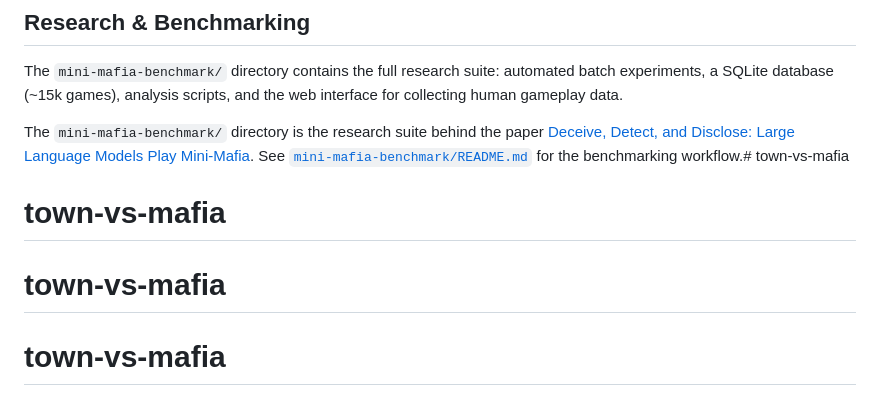
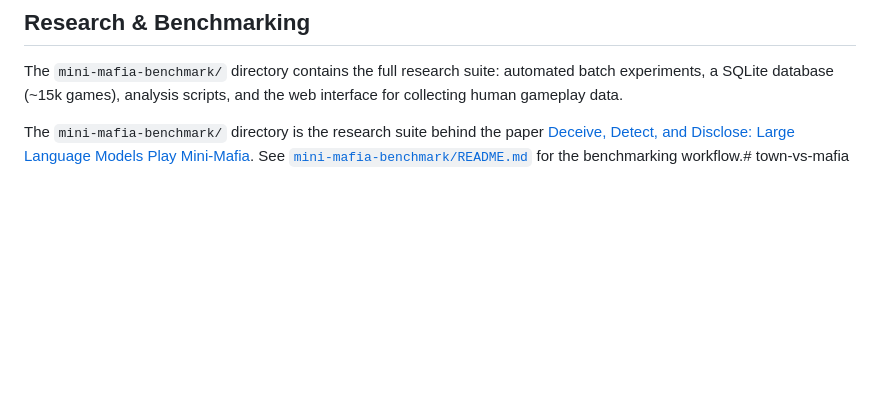
Before and after one commit to AdarshHimself/town-vs-mafia, a Markdown page: README.md, the part around the change. Drawn GitHub-style; blank space fills up the shorter version.

Commit message:
Clean up README by removing duplicate headers
Removed redundant section headers from README.

```diff
--- a/README.md
+++ b/README.md
@@ -116,6 +116,3 @@ Prompts are in `src/prompt.txt` (standard) and `src/prompt_short.txt` (concise).
 The `mini-mafia-benchmark/` directory contains the full research suite: automated batch experiments, a SQLite database (~15k games), analysis scripts, and the web interface for collecting human gameplay data.
 
 The `mini-mafia-benchmark/` directory is the research suite behind the paper [Deceive, Detect, and Disclose: Large Language Models Play Mini-Mafia](https://arxiv.org/abs/2509.23023). See [`mini-mafia-benchmark/README.md`](mini-mafia-benchmark/README.md) for the benchmarking workflow.# town-vs-mafia
-# town-vs-mafia
-# town-vs-mafia
-# town-vs-mafia
```
